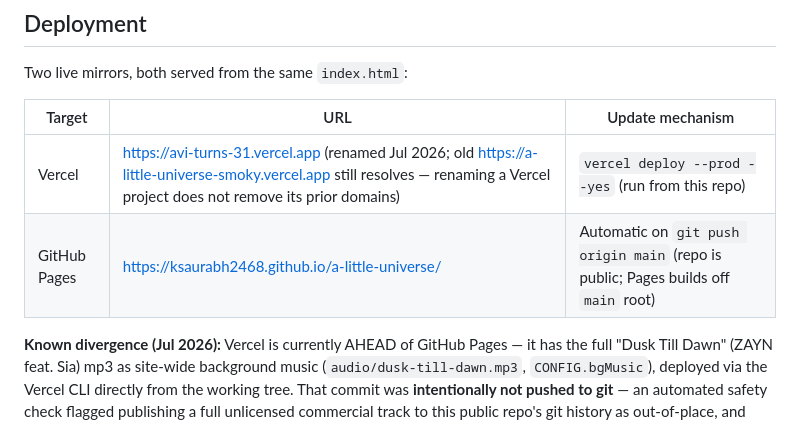
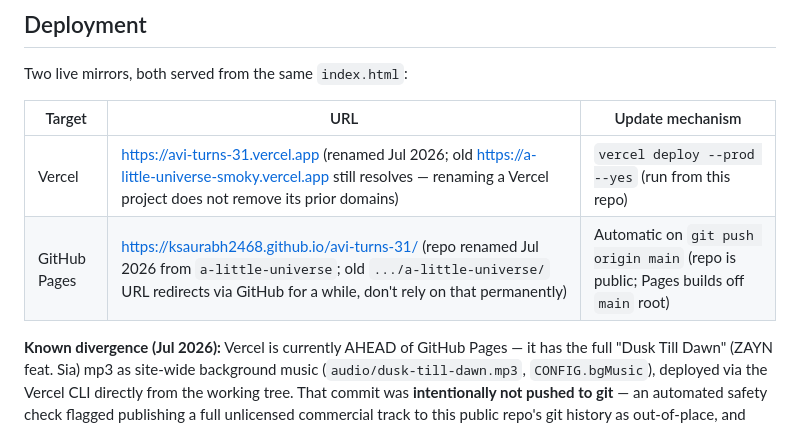
Before and after one commit to ksaurabh2468/a-little-universe, a Markdown page: CLAUDE.md, the part around the change. Rendered like a GitHub page.

Commit message:
Document GitHub repo rename: a-little-universe -> avi-turns-31
Renamed the repo (and updated the local remote) so the GitHub Pages URL
matches the already-renamed Vercel project. GitHub redirects the old repo
name/Pages URL for a while, but that's not permanent.

Co-Authored-By: Claude Sonnet 5 <noreply@anthropic.com>

```diff
--- a/CLAUDE.md
+++ b/CLAUDE.md
@@ -57,7 +57,7 @@ Two live mirrors, both served from the same `index.html`:
 | Target | URL | Update mechanism |
 |---|---|---|
 | Vercel | https://avi-turns-31.vercel.app (renamed Jul 2026; old https://a-little-universe-smoky.vercel.app still resolves — renaming a Vercel project does not remove its prior domains) | `vercel deploy --prod --yes` (run from this repo) |
-| GitHub Pages | https://ksaurabh2468.github.io/a-little-universe/ | Automatic on `git push origin main` (repo is public; Pages builds off `main` root) |
+| GitHub Pages | https://ksaurabh2468.github.io/avi-turns-31/ (repo renamed Jul 2026 from `a-little-universe`; old `.../a-little-universe/` URL redirects via GitHub for a while, don't rely on that permanently) | Automatic on `git push origin main` (repo is public; Pages builds off `main` root) |
 
 **Known divergence (Jul 2026):** Vercel is currently AHEAD of GitHub Pages — it has the full
 "Dusk Till Dawn" (ZAYN feat. Sia) mp3 as site-wide background music (`audio/dusk-till-dawn.mp3`,
```
